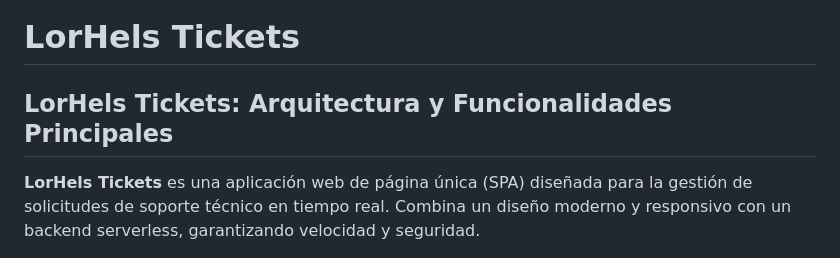
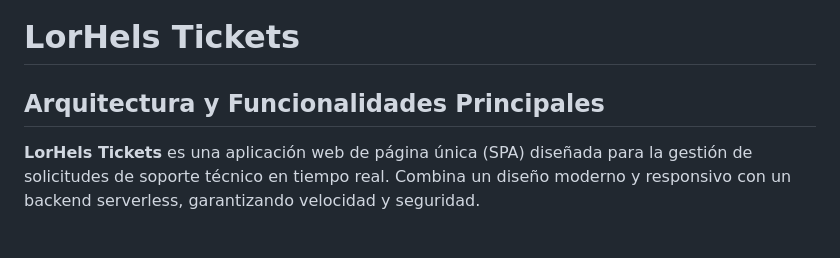
Before and after one commit to Handhels-Programmer/LorHels-Tickets, a Markdown page: README.md, the part around the change. Drawn GitHub-style.

Commit message:
Update section title in README.md

```diff
--- a/README.md
+++ b/README.md
@@ -1,6 +1,6 @@
 # LorHels Tickets
 
-## LorHels Tickets: Arquitectura y Funcionalidades Principales
+## Arquitectura y Funcionalidades Principales
 
 **LorHels Tickets** es una aplicación web de página única (SPA) diseñada para la gestión de solicitudes de soporte técnico en tiempo real. Combina un diseño moderno y responsivo con un backend serverless, garantizando velocidad y seguridad.
 
```
